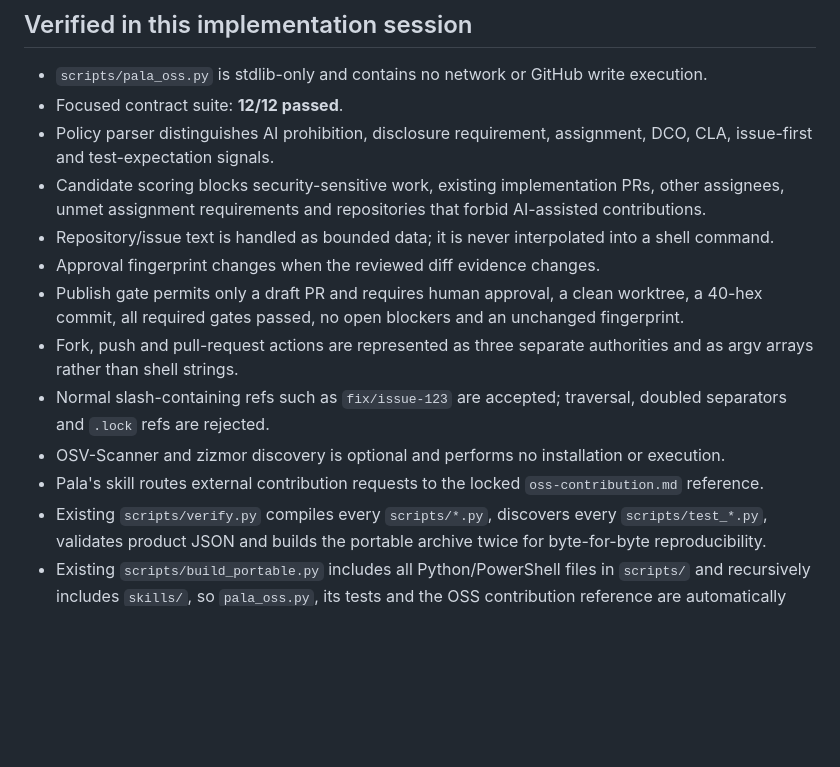
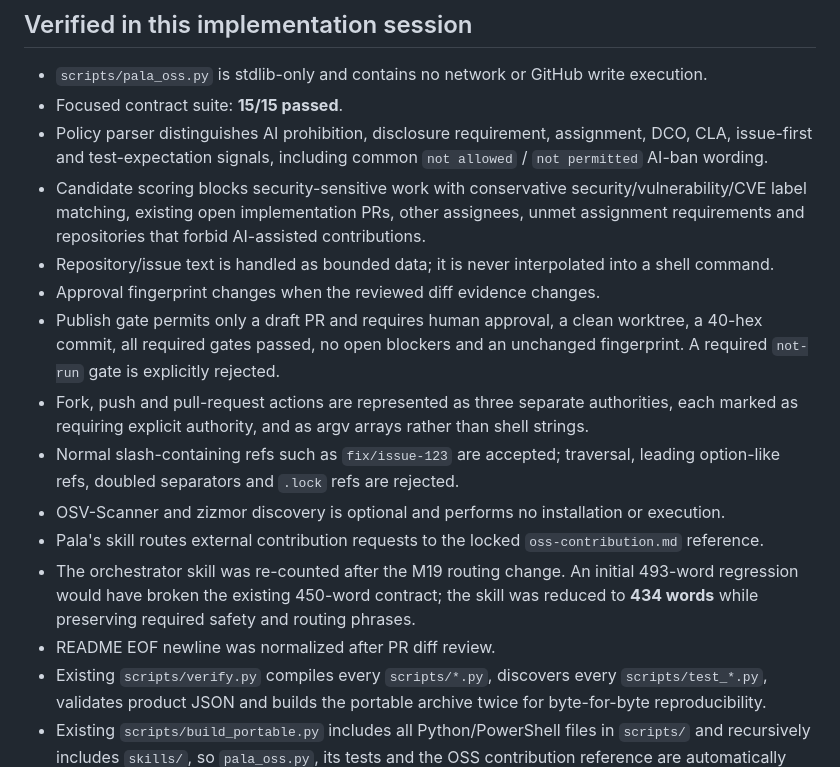
Before and after one commit to trugurpala/pala-project-studio, a Markdown page: reports/M19_OSS_CONTRIBUTOR_VERIFICATION.md, the part around the change. Rendered like a GitHub page; blank space fills up the shorter version.

Commit message:
docs: refresh M19 verification evidence

```diff
--- a/reports/M19_OSS_CONTRIBUTOR_VERIFICATION.md
+++ b/reports/M19_OSS_CONTRIBUTOR_VERIFICATION.md
@@ -8,10 +8,12 @@ Draft PR: #6
 ## Verified in this implementation session
 
 - `scripts/pala_oss.py` is stdlib-only and contains no network or GitHub write execution.
-- Focused contract suite: **12/12 passed**.
+- Focused contract suite: **15/15 passed**.
 - Policy parser distinguishes AI prohibition, disclosure requirement, assignment,
-  DCO, CLA, issue-first and test-expectation signals.
-- Candidate scoring blocks security-sensitive work, existing implementation PRs,
+  DCO, CLA, issue-first and test-expectation signals, including common
+  `not allowed` / `not permitted` AI-ban wording.
+- Candidate scoring blocks security-sensitive work with conservative
+  security/vulnerability/CVE label matching, existing open implementation PRs,
   other assignees, unmet assignment requirements and repositories that forbid
   AI-assisted contributions.
 - Repository/issue text is handled as bounded data; it is never interpolated
@@ -19,15 +21,21 @@ Draft PR: #6
 - Approval fingerprint changes when the reviewed diff evidence changes.
 - Publish gate permits only a draft PR and requires human approval, a clean
   worktree, a 40-hex commit, all required gates passed, no open blockers and an
-  unchanged fingerprint.
+  unchanged fingerprint. A required `not-run` gate is explicitly rejected.
 - Fork, push and pull-request actions are represented as three separate
-  authorities and as argv arrays rather than shell strings.
+  authorities, each marked as requiring explicit authority, and as argv arrays
+  rather than shell strings.
 - Normal slash-containing refs such as `fix/issue-123` are accepted; traversal,
-  doubled separators and `.lock` refs are rejected.
+  leading option-like refs, doubled separators and `.lock` refs are rejected.
 - OSV-Scanner and zizmor discovery is optional and performs no installation or
   execution.
 - Pala's skill routes external contribution requests to the locked
   `oss-contribution.md` reference.
+- The orchestrator skill was re-counted after the M19 routing change. An initial
+  493-word regression would have broken the existing 450-word contract; the
+  skill was reduced to **434 words** while preserving required safety and
+  routing phrases.
+- README EOF newline was normalized after PR diff review.
 - Existing `scripts/verify.py` compiles every `scripts/*.py`, discovers every
   `scripts/test_*.py`, validates product JSON and builds the portable archive
   twice for byte-for-byte reproducibility.
```
